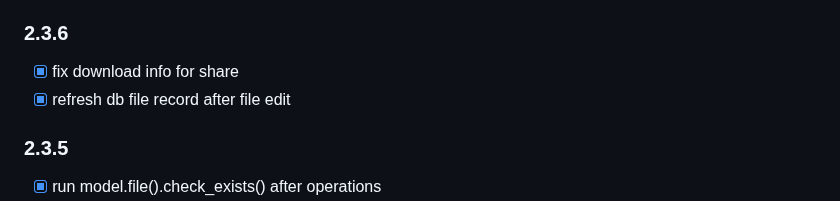
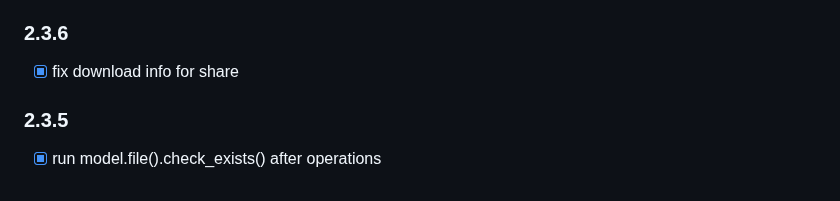
Before and after one commit to western/http-up, a Markdown page: README.md, the part around the change. Drawn GitHub-style.

```diff
--- a/README.md
+++ b/README.md
@@ -269,7 +269,6 @@ For document preview you need `libreoffice` package. Formats `pdf, rtf, doc, doc
 
 ### 2.3.6
 - [x] fix download info for share
-- [x] refresh db file record after file edit
 
 ### 2.3.5
 - [x] run model.file().check_exists() after operations
```
